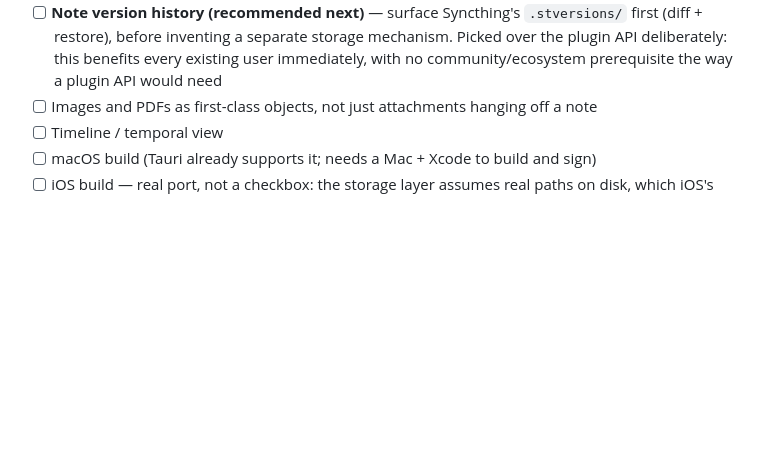
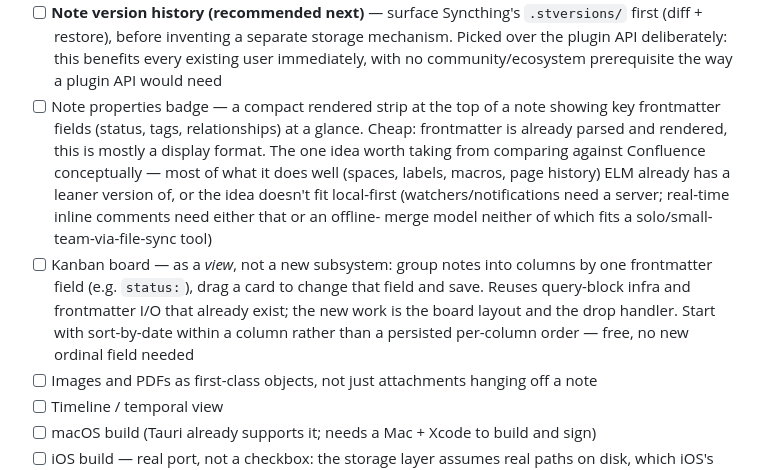
Before and after one commit to player11en/ELM, a Markdown page: README.md, the part around the change. Rendered like a GitHub page; blank space fills up the shorter version.

Commit message:
Roadmap: add note-properties badge and Kanban view
Two items from comparing ELM against Kanban tools and Confluence
conceptually, not just feature-checklisting them:

Properties badge is the one idea worth taking from Confluence — most of
what it does well, ELM already has a leaner version of (folders=spaces,
tags=labels, query blocks=macros, planned version history=page history),
or it conflicts with local-first outright (watchers need a server,
real-time inline comments need infrastructure this project's actual
audience — solo/small-team-via-file-sync, not simultaneous-editing teams —
doesn't call for).

Kanban is scoped deliberately as a view over existing infrastructure
(query blocks, frontmatter I/O), not a new storage model or a second
parallel system to maintain.

```diff
--- a/README.md
+++ b/README.md
@@ -159,6 +159,22 @@ against any of these are welcome.
       storage mechanism. Picked over the plugin API deliberately: this
       benefits every existing user immediately, with no community/ecosystem
       prerequisite the way a plugin API would need
+- [ ] Note properties badge — a compact rendered strip at the top of a note
+      showing key frontmatter fields (status, tags, relationships) at a
+      glance. Cheap: frontmatter is already parsed and rendered, this is
+      mostly a display format. The one idea worth taking from comparing
+      against Confluence conceptually — most of what it does well (spaces,
+      labels, macros, page history) ELM already has a leaner version of,
+      or the idea doesn't fit local-first (watchers/notifications need a
+      server; real-time inline comments need either that or an offline-
+      merge model neither of which fits a solo/small-team-via-file-sync
+      tool)
+- [ ] Kanban board — as a *view*, not a new subsystem: group notes into
+      columns by one frontmatter field (e.g. `status:`), drag a card to
+      change that field and save. Reuses query-block infra and frontmatter
+      I/O that already exist; the new work is the board layout and the
+      drop handler. Start with sort-by-date within a column rather than a
+      persisted per-column order — free, no new ordinal field needed
 - [ ] Images and PDFs as first-class objects, not just attachments hanging
       off a note
 - [ ] Timeline / temporal view
```
